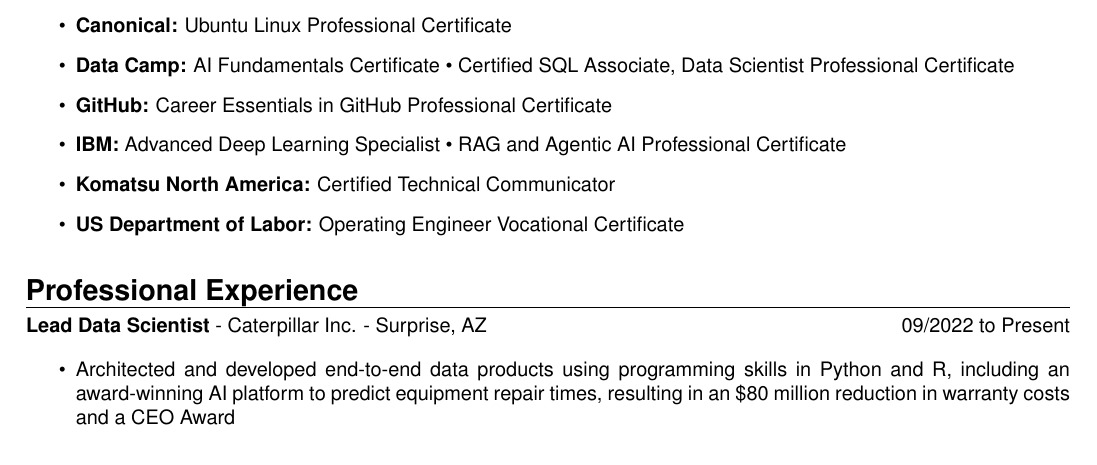
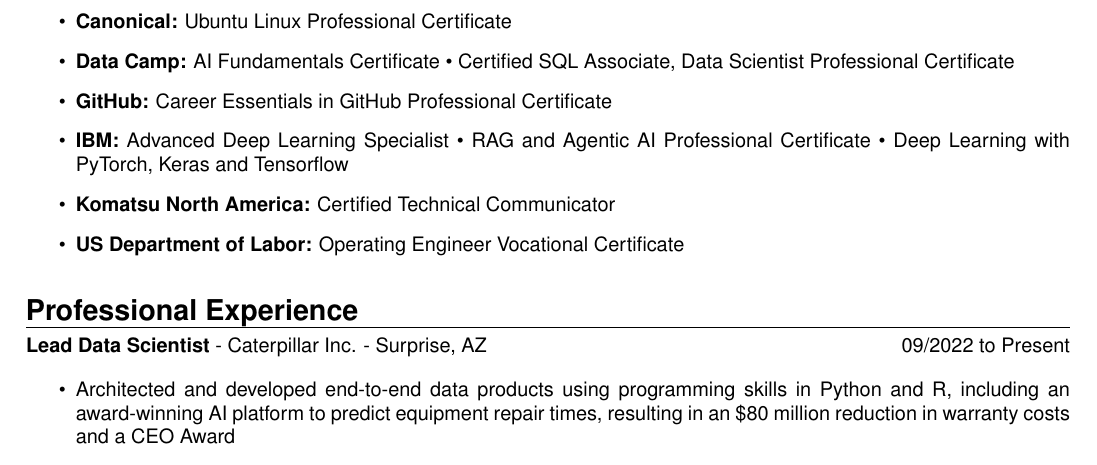
Before and after one commit to forloop11/resume-workshop, a LaTeX CV (todd_takala_resume.tex): part of page 1 of 5, cut so that both start at the same text. Compiled offline with pdfLaTeX.

Commit message:
Updates from Overleaf

```diff
--- a/todd_takala_resume.tex
+++ b/todd_takala_resume.tex
@@ -95,7 +95,7 @@
   \item \textbf{Canonical:} Ubuntu Linux Professional Certificate
   \item \textbf{Data Camp:} AI Fundamentals Certificate • Certified SQL Associate, Data Scientist Professional Certificate
   \item \textbf{GitHub:} Career Essentials in GitHub Professional Certificate
-  \item \textbf{IBM:} Advanced Deep Learning Specialist • RAG and Agentic AI Professional Certificate
+  \item \textbf{IBM:} Advanced Deep Learning Specialist • RAG and Agentic AI Professional Certificate • Deep Learning with PyTorch, Keras and Tensorflow
   \item \textbf{Komatsu North America:} Certified Technical Communicator
   \item \textbf{US Department of Labor:} Operating Engineer Vocational Certificate
 \end{itemize}
```
Also changed, not shown: todd_takala_resume.tex (2 more changed lines).
